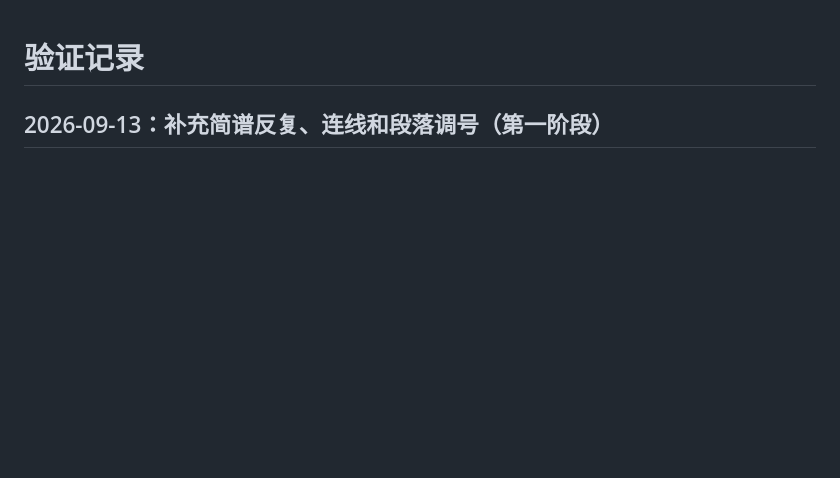
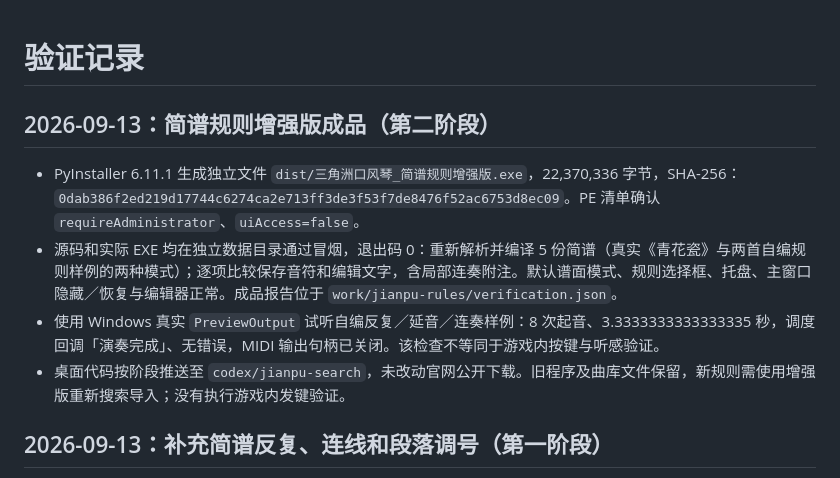
Before and after one commit to gujingyun/delta-melodica, a Markdown page: 验证记录.md, the part around the change. GitHub-like rendering; blank space fills up the shorter version.

Commit message:
记录简谱规则增强版打包与成品验证

```diff
--- a/验证记录.md
+++ b/验证记录.md
@@ -1,4 +1,11 @@
 # 验证记录
+
+## 2026-09-13：简谱规则增强版成品（第二阶段）
+
+- PyInstaller 6.11.1 生成独立文件 `dist/三角洲口风琴_简谱规则增强版.exe`，22,370,336 字节，SHA-256：`0dab386f2ed219d17744c6274ca2e713ff3de3f53f7de8476f52ac6753d8ec09`。PE 清单确认 `requireAdministrator`、`uiAccess=false`。
+- 源码和实际 EXE 均在独立数据目录通过冒烟，退出码 0：重新解析并编译 5 份简谱（真实《青花瓷》与两首自编规则样例的两种模式）；逐项比较保存音符和编辑文字，含局部连奏附注。默认谱面模式、规则选择框、托盘、主窗口隐藏／恢复与编辑器正常。成品报告位于 `work/jianpu-rules/verification.json`。
+- 使用 Windows 真实 `PreviewOutput` 试听自编反复／延音／连奏样例：8 次起音、3.3333333333333335 秒，调度回调「演奏完成」、无错误，MIDI 输出句柄已关闭。该检查不等同于游戏内按键与听感验证。
+- 桌面代码按阶段推送至 `codex/jianpu-search`，未改动官网公开下载。旧程序及曲库文件保留，新规则需使用增强版重新搜索导入；没有执行游戏内发键验证。
 
 ## 2026-09-13：补充简谱反复、连线和段落调号（第一阶段）
 
```
Also changed, not shown: README.md (+1 -1 lines).
